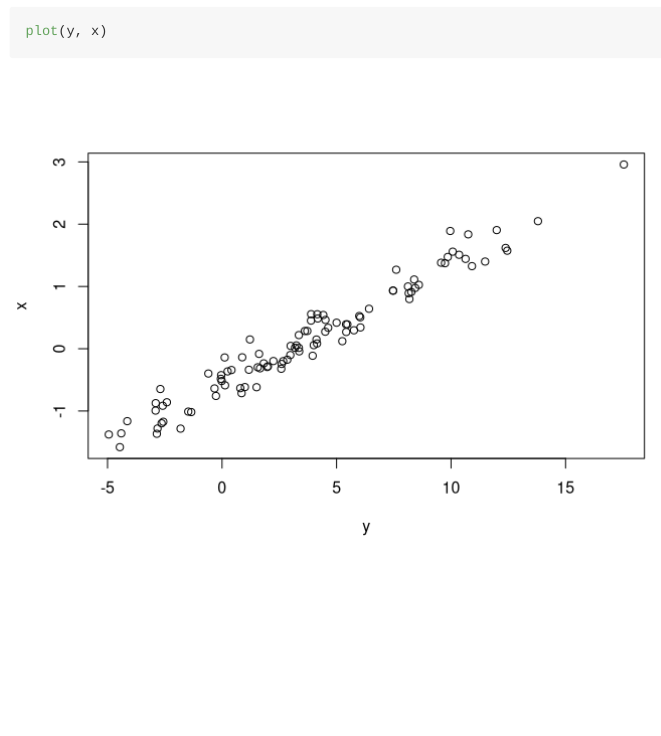
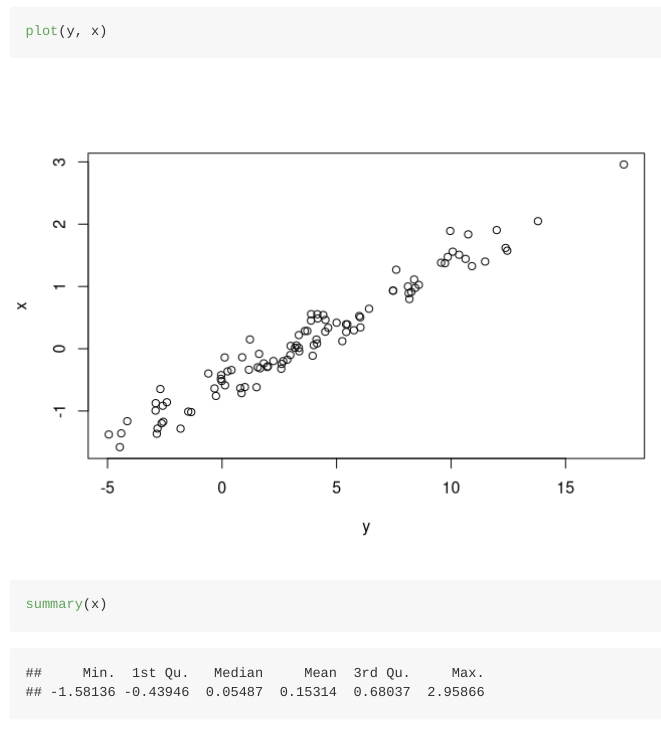
Before and after one commit to willyheng/willyheng.github.io, an R Markdown document (index.rmd): the page in a window 1100 px wide, from 1550 px down. Rendered offline with R 4.5, knitr and Pandoc, with nearby package versions; code that draws random numbers runs with fixed seeds of ours.

Commit message:
Added git to RStudio

````diff
--- a/index.rmd
+++ b/index.rmd
@@ -33,3 +33,7 @@ summary(model)
 plot(y, x)
 
 ```
+
+```{r}
+summary(x)
+```
````
Also changed, not shown: index.md, 4 other files.
